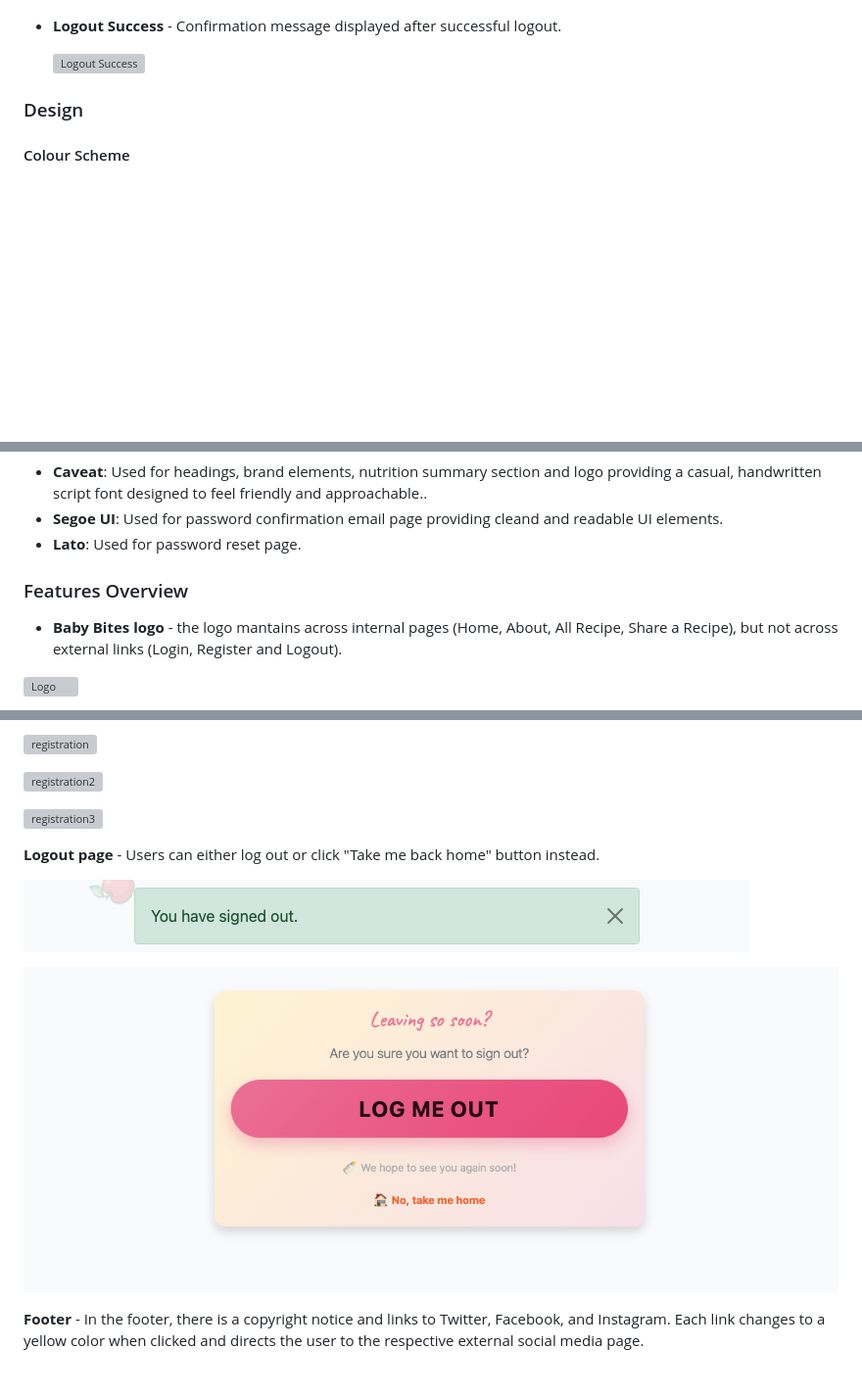
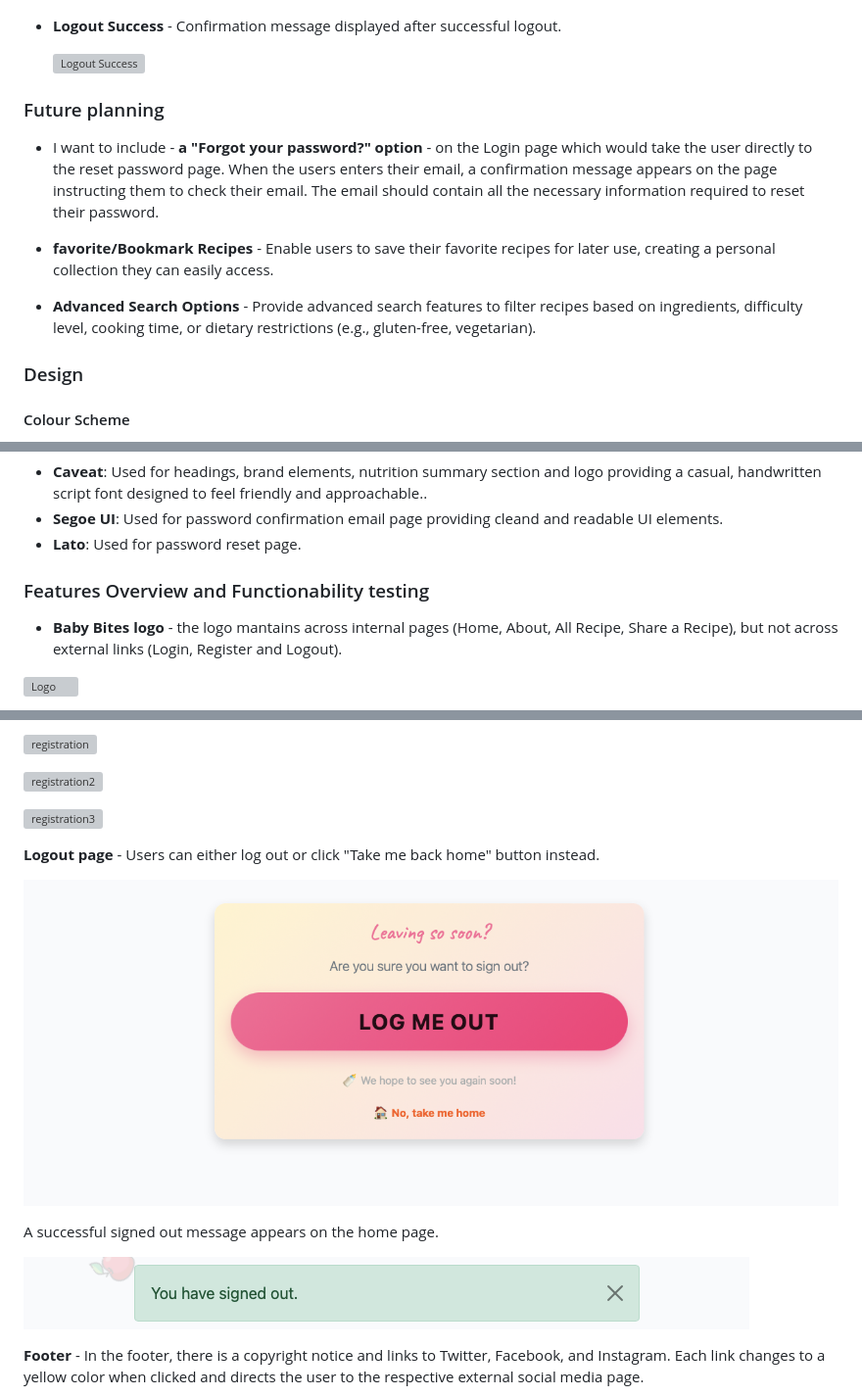
Before and after one commit to Naida1710/baby_bites, a Markdown page: README.md, 3 parts joined by grey strips. Shown: that part at 98% size. Rendered like a GitHub page; blank space fills up the shorter version; grey boxes are pictures that could not be loaded.

Commit message:
Add the Future planning options to README file

```diff
--- a/README.md
+++ b/README.md
@@ -141,6 +141,13 @@ Login forms are optimized for browser autofill, allowing users to log in more qu
 
   ![Logout Success](documentation/signoutsuccess.png)
 
+### Future planning
+
+- I want to include - **a "Forgot your password?" option** - on the Login page which would take the user directly to the reset password page. When the users enters their email, a confirmation message appears on the page instructing them to check their email. The email should contain all the necessary information required to reset their password.
+
+- **favorite/Bookmark Recipes** - Enable users to save their favorite recipes for later use, creating a personal collection they can easily access.
+
+- **Advanced Search Options** - Provide advanced search features to filter recipes based on ingredients, difficulty level, cooking time, or dietary restrictions (e.g., gluten-free, vegetarian).
 
 ### Design
 
@@ -158,7 +165,7 @@ I used **Caveat**, **Segoe UI** and **Lato** Google Fonts.
 - **Segoe UI**: Used for password confirmation email page providing cleand and readable UI elements.
 - **Lato**: Used for password reset page.
 
-### Features Overview
+### Features Overview and Functionability testing
 
 - **Baby Bites logo** - the logo mantains across internal pages (Home, About, All Recipe, Share a Recipe), but not across external links (Login, Register and Logout).
 
@@ -269,9 +276,13 @@ If the user is already logged in, they are automatically directed to the Sign In
 
 **Logout page** - Users can either log out or click "Take me back home" button instead.
 
+![Logout Page](staticfiles/images/logoutpage.png)
+
+
+A successful signed out message appears on the home page.
+
 ![Logout](staticfiles/images/Screenshot%202025-10-21%20at%2018.17.14.png)
 
-![Logout Page](staticfiles/images/logoutpage.png)
 
 
 **Footer** - In the footer, there is a copyright notice and links to Twitter, Facebook, and Instagram.
```
